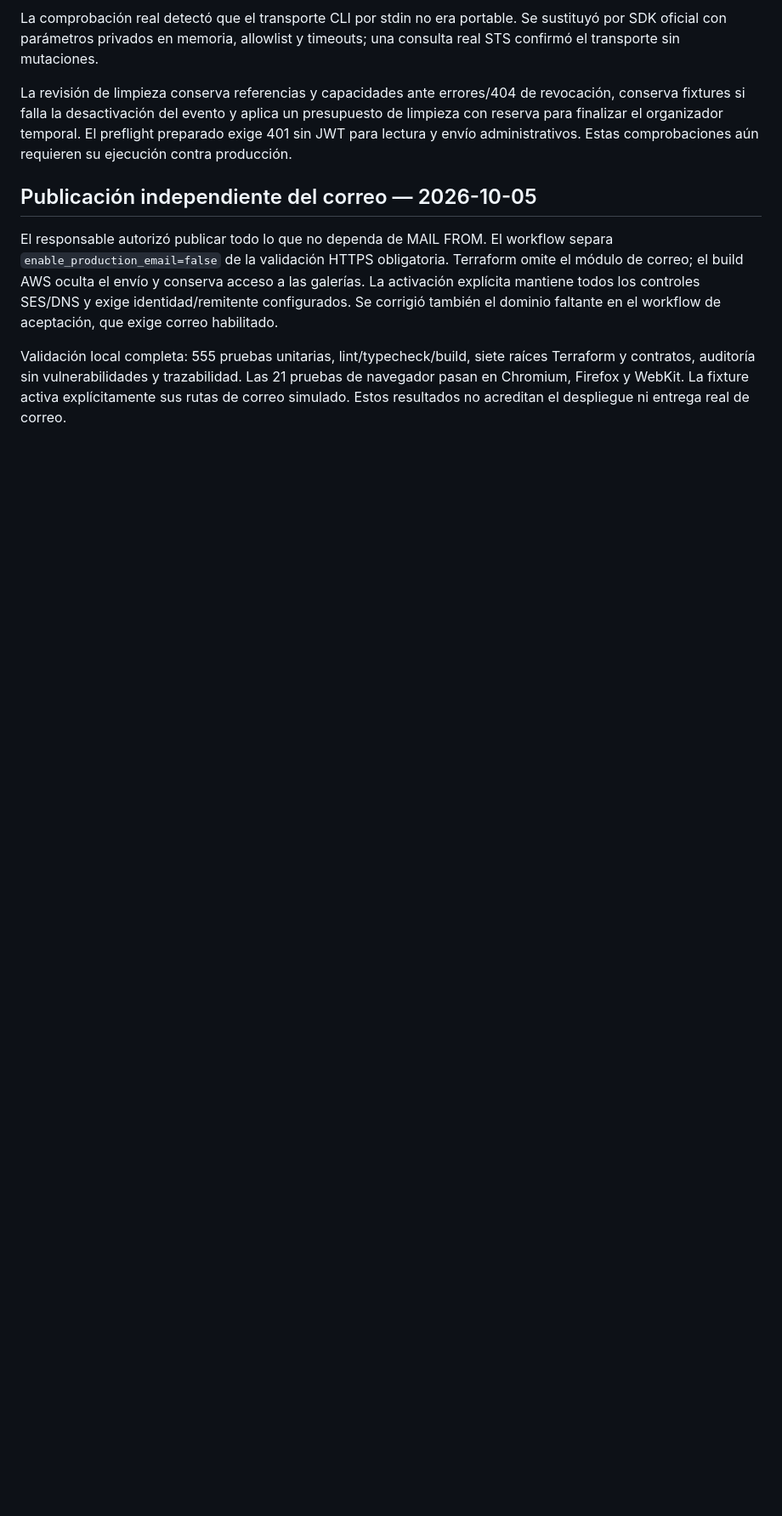
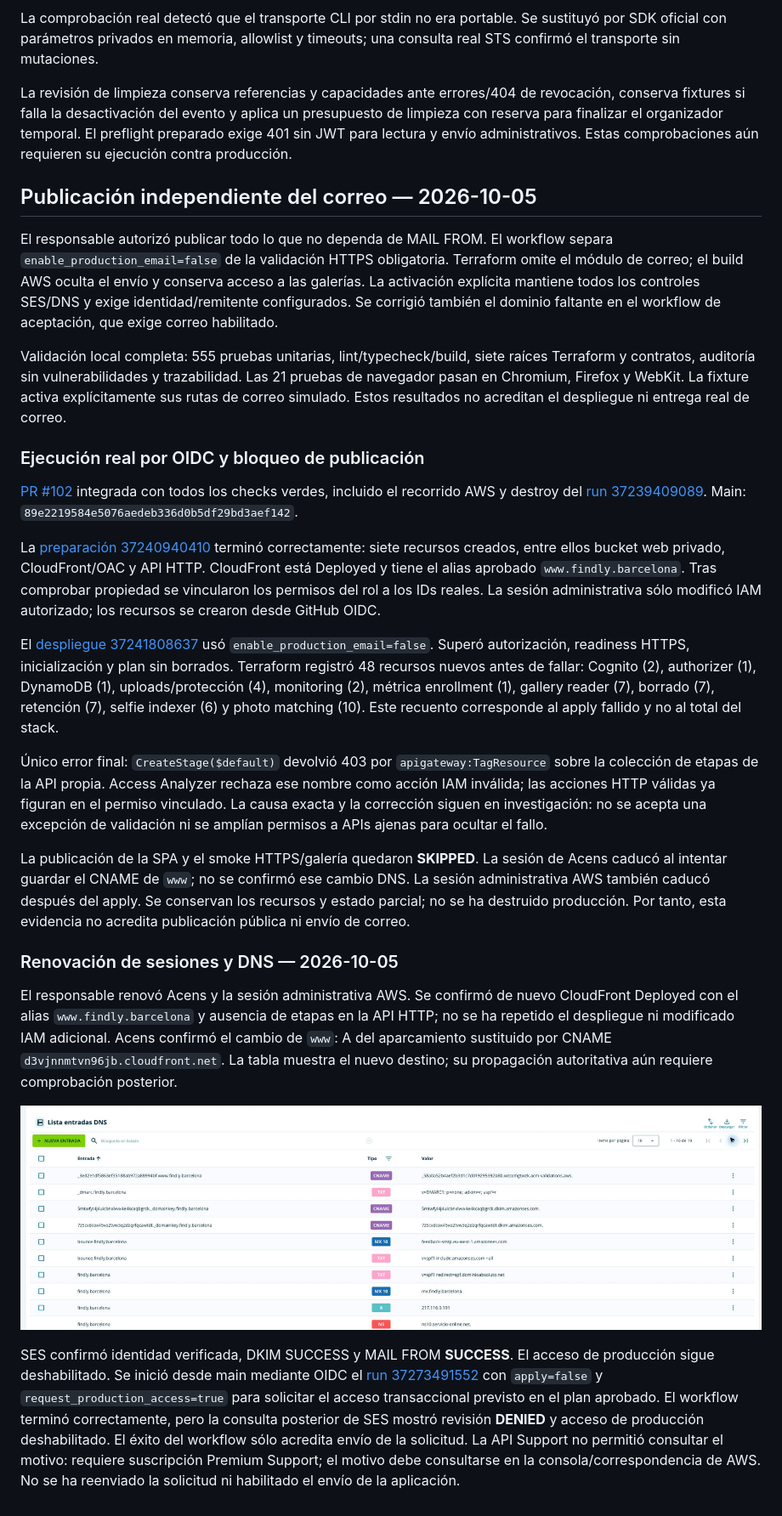
Before and after one commit to upc-malvaviscos/findly, a Markdown page: docs/evidence/issue-98-ses-production.md, the part around the change printed below. Shown: that part at 85% size. GitHub-like rendering; pictures changed too: docs/evidence/assets/issue-98-acens-www-cname.png (added); blank space fills up the shorter version.

Commit message:
docs: record partial production deploy and verified mail domain

```diff
--- a/docs/evidence/issue-98-ses-production.md
+++ b/docs/evidence/issue-98-ses-production.md
@@ -170,3 +172,60 @@ raíces Terraform y contratos, auditoría sin vulnerabilidades y trazabilidad.
 Las 21 pruebas de navegador pasan en Chromium, Firefox y WebKit.
 La fixture activa explícitamente sus rutas de correo simulado.
 Estos resultados no acreditan el despliegue ni entrega real de correo.
+
+### Ejecución real por OIDC y bloqueo de publicación
+
+[PR #102](https://github.com/upc-malvaviscos/findly/pull/102) integrada con todos
+los checks verdes, incluido el recorrido AWS y destroy del
+[run 37239409089](https://github.com/upc-malvaviscos/findly/actions/runs/37239409089).
+Main: `89e2219584e5076aedeb336d0b5df29bd3aef142`.
+
+La [preparación 37240940410](https://github.com/upc-malvaviscos/findly/actions/runs/37240940410)
+terminó correctamente: siete recursos creados, entre ellos bucket web privado,
+CloudFront/OAC y API HTTP. CloudFront está Deployed y tiene el alias aprobado
+`www.findly.barcelona`. Tras comprobar propiedad se vincularon los permisos del
+rol a los IDs reales. La sesión administrativa sólo modificó IAM autorizado;
+los recursos se crearon desde GitHub OIDC.
+
+El [despliegue 37241808637](https://github.com/upc-malvaviscos/findly/actions/runs/37241808637)
+usó `enable_production_email=false`. Superó autorización, readiness HTTPS,
+inicialización y plan sin borrados. Terraform registró 48 recursos nuevos antes
+de fallar: Cognito (2), authorizer (1), DynamoDB (1), uploads/protección (4),
+monitoring (2), métrica enrollment (1), gallery reader (7), borrado (7),
+retención (7), selfie indexer (6) y photo matching (10). Este recuento corresponde
+al apply fallido y no al total del stack.
+
+Único error final: `CreateStage($default)` devolvió 403 por
+`apigateway:TagResource` sobre la colección de etapas de la API propia.
+Access Analyzer rechaza ese nombre como acción IAM inválida; las acciones
+HTTP válidas ya figuran en el permiso vinculado. La causa exacta y la corrección
+siguen en investigación: no se acepta una excepción de validación ni se amplían
+permisos a APIs ajenas para ocultar el fallo.
+
+La publicación de la SPA y el smoke HTTPS/galería quedaron **SKIPPED**.
+La sesión de Acens caducó al intentar guardar el CNAME de `www`; no se confirmó
+ese cambio DNS. La sesión administrativa AWS también caducó después del apply.
+Se conservan los recursos y estado parcial; no se ha destruido producción.
+Por tanto, esta evidencia no acredita publicación pública ni envío de correo.
+
+### Renovación de sesiones y DNS — 2026-10-05
+
+El responsable renovó Acens y la sesión administrativa AWS. Se confirmó de nuevo
+CloudFront Deployed con el alias `www.findly.barcelona` y ausencia de etapas en
+la API HTTP; no se ha repetido el despliegue ni modificado IAM adicional.
+Acens confirmó el cambio de `www`: A del aparcamiento sustituido por CNAME
+`d3vjnnmtvn96jb.cloudfront.net`. La tabla muestra el nuevo destino; su propagación
+autoritativa aún requiere comprobación posterior.
+
+![CNAME público de www guardado en Acens](assets/issue-98-acens-www-cname.png)
+
+SES confirmó identidad verificada, DKIM SUCCESS y MAIL FROM **SUCCESS**.
+El acceso de producción sigue deshabilitado. Se inició desde main mediante OIDC
+el [run 37273491552](https://github.com/upc-malvaviscos/findly/actions/runs/37273491552)
+con `apply=false` y `request_production_access=true` para solicitar el acceso
+transaccional previsto en el plan aprobado. El workflow terminó correctamente,
+pero la consulta posterior de SES mostró revisión **DENIED** y acceso de
+producción deshabilitado. El éxito del workflow sólo acredita envío de la
+solicitud. La API Support no permitió consultar el motivo: requiere suscripción
+Premium Support; el motivo debe consultarse en la consola/correspondencia de AWS.
+No se ha reenviado la solicitud ni habilitado el envío de la aplicación.
```
Also changed, not shown: other parts of docs/evidence/issue-98-ses-production.md (+7 -5 lines).
